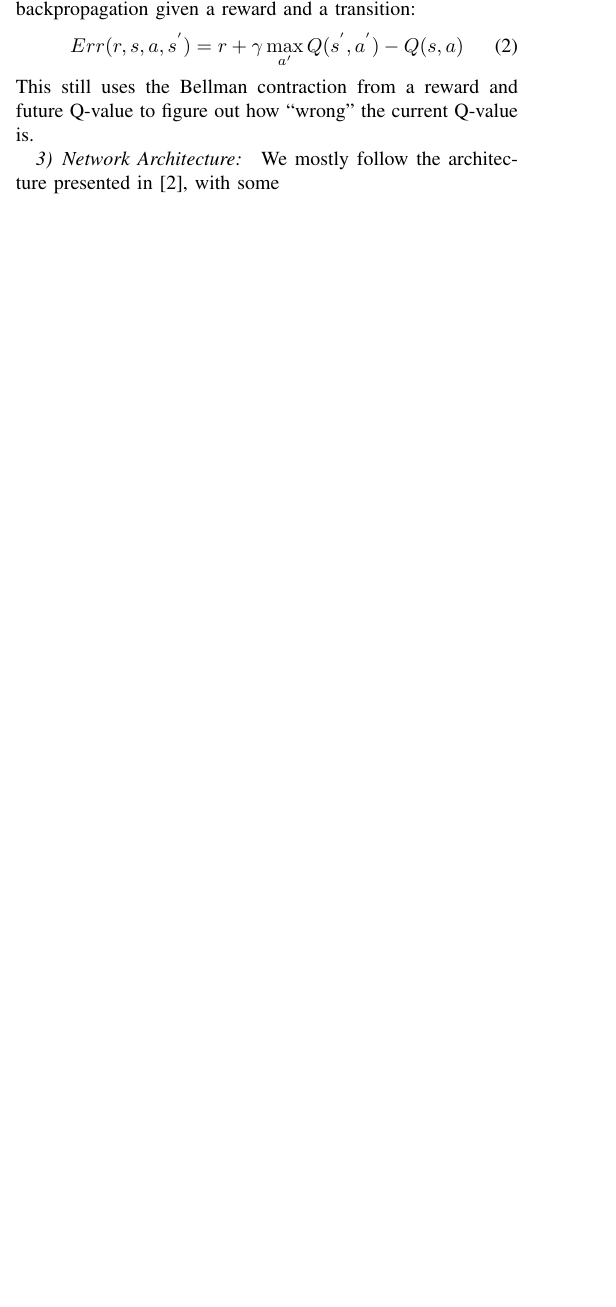
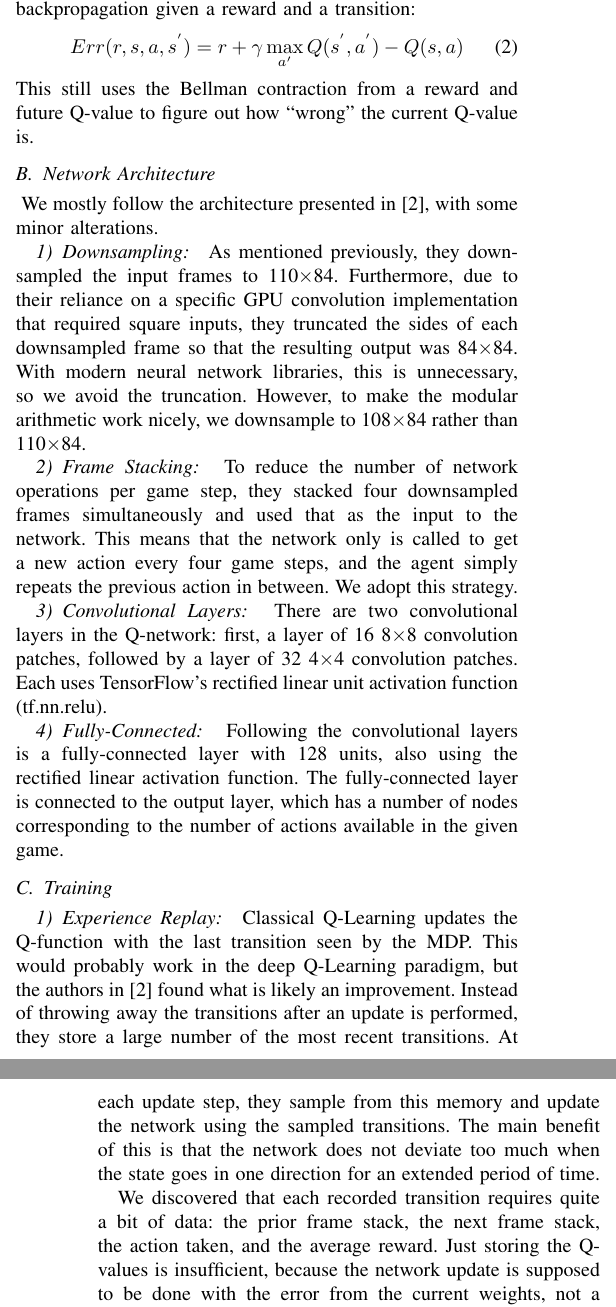
Before and after one commit to gabriel-komaromy/arcade_q_learning, a LaTeX paper (writeup/writeup.tex): part of one column of page 2 of 4 before the commit and two parts of the columns of pages 2 and 3 of 4 after it, the two joined at a grey line, cut so that both start at the same text, the shorter picture padded with empty space. Compiled offline with pdfLaTeX.

Commit message:
added to writeup
Signed-off-by: g-ewing <gre5@case.edu>

```diff
--- a/writeup/writeup.tex
+++ b/writeup/writeup.tex
@@ -485,40 +493,85 @@ Q-network for each possible action. We could then feed a state through each
 network and select the action with the highest Q-value. This approach would
 work, but it ignores some possible performance improvements and recent
 discoveries in neural networks.\\
-\indent\ Neural networks are computationally expensive to train, and are even more expensive
-when the number of weights in the network is high. This means that when
-possible, we should try to construct our architecture so that the number of weights that
-need to be updated is minimized. One way to do this is to only use one network for all of
-the actions, and have each action correspond to one of the network's output nodes.\\
-\indent\ Besides the computational improvements, this takes advantage of the fact that
-the early-layer processing for each action should be virtually identical, since they all
-require knowledge of the relevant portions of the game state derived from the visual input.
-By using shared early layers, we ensure that useful visual processing patterns that would
-have only been ``discovered'' by one network in a separate-action architecture are instead
+\indent\ Neural networks are computationally expensive to train, and are even
+more expensive when the number of weights in the network is high. This means
+that when possible, we should try to construct our architecture so that the
+number of weights that need to be updated is minimized. One way to do this is
+to only use one network for all of the actions, and have each action correspond
+to one of the network's output nodes.\\
+\indent\ Besides the computational improvements, this takes advantage of the
+fact that the early-layer processing for each action should be virtually
+identical, since they all require knowledge of the relevant portions of the
+game state derived from the visual input.  By using shared early layers, we
+ensure that useful visual processing patterns that would have only been
+``discovered'' by one network in a separate-action architecture are instead
 shared by all of the actions.\\
-\indent\ This is similar to the principal that we saw in class where early-layer weights
-for image classification tasks can usually be reused effectively, even for classification
-on images that would seem unrelated to those that produced the original weights.
+\indent\ This is similar to the principal that we saw in class where
+early-layer weights for image classification tasks can usually be reused
+effectively, even for classification on images that would seem unrelated to
+those that produced the original weights.
 
 \subsubsection{Network Feedback}
-\noindent\ The Bellman equation, discussed in Section~\ref{ql}, is a \emph{prescriptive}
-update equation; that is, it gives the steps that should be taken to update the
-Q-function. When we have a linear set of weights, the Bellman equation is sufficient and
-complete because we know exactly how the outputs will change with any alteration of the
-weights.\\
-\indent\ In contrast, with a Q-network, we need a \emph{descriptive} update formulation.
-Since the backpropagation equations for neural networks are established and widely
-available, we need to \emph{tell the network what it should produce} and then train it
-via backpropagation to match that output.\\
-\indent\ Mnih et al.~\cite{mnih2013playing} found a way to derive an error value for
-backpropagation given a reward and a transition:
+\noindent\ The Bellman equation, discussed in Section~\ref{ql}, is a
+\emph{prescriptive} update equation; that is, it gives the steps that should be
+taken to update the Q-function. When we have a linear set of weights, the
+Bellman equation is sufficient and complete because we know exactly how the
+outputs will change with any alteration of the weights.\\
+\indent\ In contrast, with a Q-network, we need a \emph{descriptive} update
+formulation.  Since the backpropagation equations for neural networks are
+established and widely available, we need to \emph{tell the network what it
+should produce} and then train it via backpropagation to match that output.\\
+\indent\ Mnih et al.~\cite{mnih2013playing} found a way to derive an error
+value for backpropagation given a reward and a transition:
 \begin{equation}
     Err(r, s, a, s^{'})=r+\gamma\max_{a'}Q(s^{'},a^{'})-Q(s,a)
 \end{equation}
-This still uses the Bellman contraction from a reward and future Q-value to figure out
-how ``wrong'' the current Q-value is.
+This still uses the Bellman contraction from a reward and future Q-value to
+figure out how ``wrong'' the current Q-value is.
 
-\subsubsection{Network Architecture}
+\subsection{Network Architecture}
 \noindent\ We mostly follow the architecture presented
-in~\cite{mnih2013playing}, with some
+in~\cite{mnih2013playing}, with some minor alterations.
 
+\subsubsection{Downsampling}
+\noindent\ As mentioned previously, they downsampled the input frames to
+110$\times$84. Furthermore, due to their reliance on a specific GPU convolution
+implementation that required square inputs, they truncated the sides of each
+downsampled frame so that the resulting output was 84$\times$84. With modern
+neural network libraries, this is unnecessary, so we avoid the truncation.
+However, to make the modular arithmetic work nicely, we downsample to
+108$\times$84 rather than 110$\times$84.
+
+\subsubsection{Frame Stacking}
+\noindent\ To reduce the number of network operations per game step, they
+stacked four downsampled frames simultaneously and used that as the input to
+the network. This means that the network only is called to get a new action
+every four game steps, and the agent simply repeats the previous action in
+between. We adopt this strategy.
+
+\subsubsection{Convolutional Layers}
+\noindent\ There are two convolutional layers in the Q-network: first, a layer
+of 16 8$\times$8 convolution patches, followed by a layer of 32 4$\times$4
+convolution patches. Each uses TensorFlow's rectified linear unit activation
+function (tf.nn.relu).
+
+\subsubsection{Fully-Connected}
+\noindent\ Following the convolutional layers is a fully-connected layer with
+128 units, also using the rectified linear activation function. The
+fully-connected layer is connected to the output layer, which has a number of
+nodes corresponding to the number of actions available in the given game.
+
+\subsection{Training}
+\subsubsection{Experience Replay}
+\noindent\ Classical Q-Learning updates the Q-function with the last transition
+seen by the MDP.\ This would probably work in the deep Q-Learning paradigm, but
+the authors in~\cite{mnih2013playing} found what is likely an improvement.
+Instead of throwing away the transitions after an update is performed, they
+store a large number of the most recent transitions. At each update step, they
+sample from this memory and update the network using the sampled transitions.
+The main benefit of this is that the network does not deviate too much when the
+state goes in one direction for an extended period of time.\\
+\indent We discovered that each recorded transition requires quite a bit of
+data: the prior frame stack, the next frame stack, the action taken, and the
+average reward. Just storing the Q-values is insufficient, because the network
+update is supposed to be done with the error from the current weights, not a
```
Also changed, not shown: writeup/writeup.pdf, writeup/writeup.tex (153 more changed lines).
